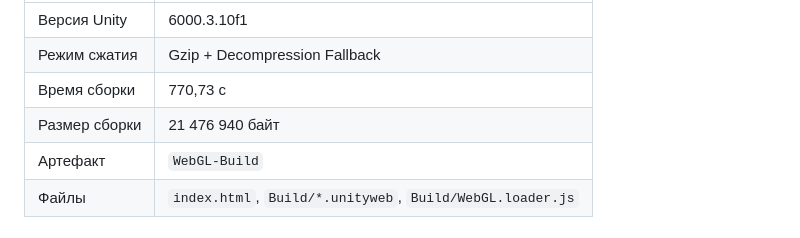
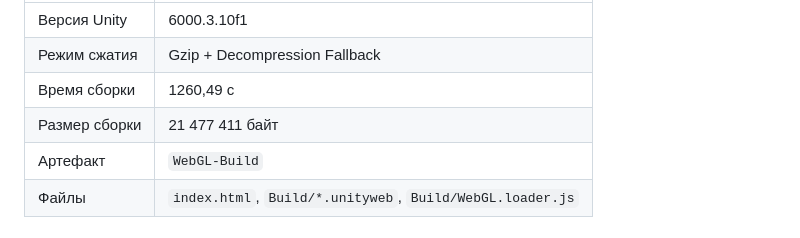
Before and after one commit to Tiasssd/2d_platformer, a Markdown page: LR5.md, the part around the change. Rendered like a GitHub page.

```diff
--- a/LR5.md
+++ b/LR5.md
@@ -107,8 +107,8 @@ grep -n "webGLCompressionFormat\|webGLDecompressionFallback" ProjectSettings/Pro
 |---|---|
 | Версия Unity | 6000.3.10f1 |
 | Режим сжатия | Gzip + Decompression Fallback |
-| Время сборки | 770,73 с |
-| Размер сборки | 21 476 940 байт |
+| Время сборки | 1260,49 с |
+| Размер сборки | 21 477 411 байт |
 | Артефакт | `WebGL-Build` |
 | Файлы | `index.html`, `Build/*.unityweb`, `Build/WebGL.loader.js` |
 
```
Also changed, not shown: LR6.md (+16 -8 lines), screenshots/lr6_failure.png (added), screenshots/lr6_success.png (added).
